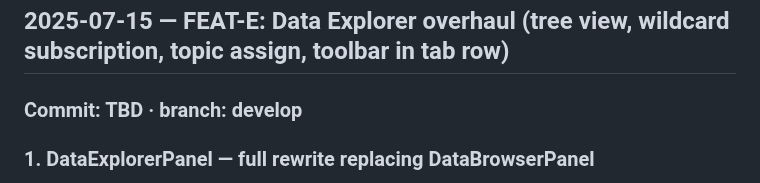
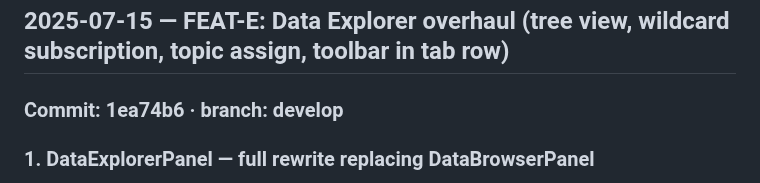
Before and after one commit to robinrottier/PSTT.Dashboard, a Markdown page: DEVCHANGELOG.md, the part around the change. Drawn GitHub-style.

Commit message:
docs: FEAT-E Data Explorer changelog entries
Co-authored-by: Copilot <223556219+Copilot@users.noreply.github.com>

```diff
--- a/DEVCHANGELOG.md
+++ b/DEVCHANGELOG.md
@@ -7,7 +7,7 @@ For reviewing work item by item and moving anything back to [TODO.md](TODO.md) i
 
 ## 2025-07-15 — FEAT-E: Data Explorer overhaul (tree view, wildcard subscription, topic assign, toolbar in tab row)
 
-### Commit: TBD · branch: develop
+### Commit: 1ea74b6 · branch: develop
 
 ### 1. DataExplorerPanel — full rewrite replacing DataBrowserPanel
 
```
